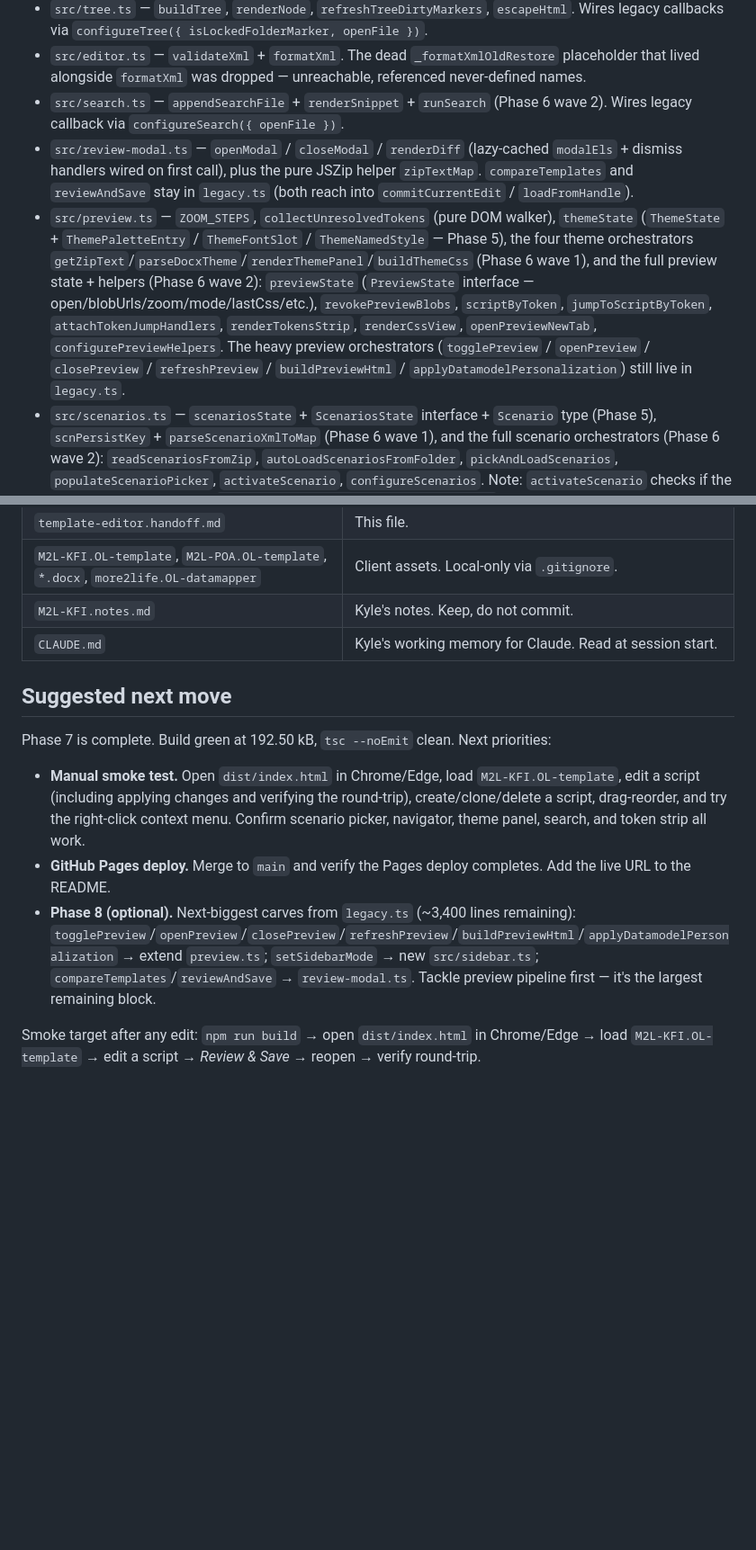
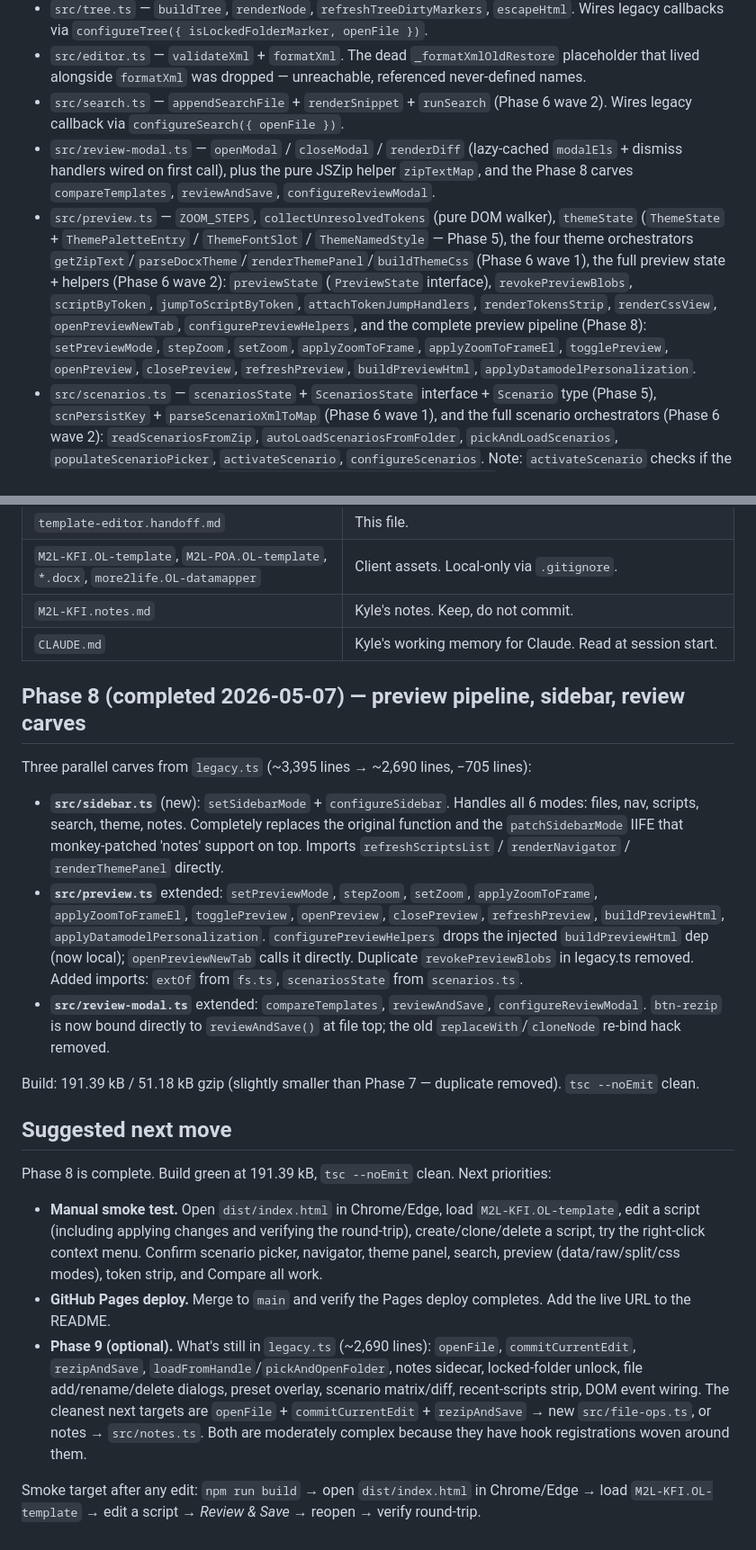
Before and after one commit to KyleLookingAround/magic-merge-editor, a Markdown page: Personal PlanetPress program/template-editor.handoff.md, 2 parts joined by grey strips. Shown at 90% size. Rendered like a GitHub page; blank space fills up the shorter version.

Commit message:
Update handoff.md: document Phase 8 completion
https://claude.ai/code/session_01MjB3JtYnS8dqntVfMhT9Bw

```diff
--- a/Personal PlanetPress program/template-editor.handoff.md
+++ b/Personal PlanetPress program/template-editor.handoff.md
@@ -42,8 +42,8 @@ The editor used to be a single ~7,394-line `template-editor.html`. It now lives
 - `src/tree.ts` — `buildTree`, `renderNode`, `refreshTreeDirtyMarkers`, `escapeHtml`. Wires legacy callbacks via `configureTree({ isLockedFolderMarker, openFile })`.
 - `src/editor.ts` — `validateXml` + `formatXml`. The dead `_formatXmlOldRestore` placeholder that lived alongside `formatXml` was dropped — unreachable, referenced never-defined names.
 - `src/search.ts` — `appendSearchFile` + `renderSnippet` + `runSearch` (Phase 6 wave 2). Wires legacy callback via `configureSearch({ openFile })`.
-- `src/review-modal.ts` — `openModal` / `closeModal` / `renderDiff` (lazy-cached `modalEls` + dismiss handlers wired on first call), plus the pure JSZip helper `zipTextMap`. `compareTemplates` and `reviewAndSave` stay in `legacy.ts` (both reach into `commitCurrentEdit` / `loadFromHandle`).
-- `src/preview.ts` — `ZOOM_STEPS`, `collectUnresolvedTokens` (pure DOM walker), `themeState` (`ThemeState` + `ThemePaletteEntry` / `ThemeFontSlot` / `ThemeNamedStyle` — Phase 5), the four theme orchestrators `getZipText`/`parseDocxTheme`/`renderThemePanel`/`buildThemeCss` (Phase 6 wave 1), and the full preview state + helpers (Phase 6 wave 2): `previewState` (`PreviewState` interface — open/blobUrls/zoom/mode/lastCss/etc.), `revokePreviewBlobs`, `scriptByToken`, `jumpToScriptByToken`, `attachTokenJumpHandlers`, `renderTokensStrip`, `renderCssView`, `openPreviewNewTab`, `configurePreviewHelpers`. The heavy preview orchestrators (`togglePreview` / `openPreview` / `closePreview` / `refreshPreview` / `buildPreviewHtml` / `applyDatamodelPersonalization`) still live in `legacy.ts`.
+- `src/review-modal.ts` — `openModal` / `closeModal` / `renderDiff` (lazy-cached `modalEls` + dismiss handlers wired on first call), plus the pure JSZip helper `zipTextMap`, and the Phase 8 carves `compareTemplates`, `reviewAndSave`, `configureReviewModal`.
+- `src/preview.ts` — `ZOOM_STEPS`, `collectUnresolvedTokens` (pure DOM walker), `themeState` (`ThemeState` + `ThemePaletteEntry` / `ThemeFontSlot` / `ThemeNamedStyle` — Phase 5), the four theme orchestrators `getZipText`/`parseDocxTheme`/`renderThemePanel`/`buildThemeCss` (Phase 6 wave 1), the full preview state + helpers (Phase 6 wave 2): `previewState` (`PreviewState` interface), `revokePreviewBlobs`, `scriptByToken`, `jumpToScriptByToken`, `attachTokenJumpHandlers`, `renderTokensStrip`, `renderCssView`, `openPreviewNewTab`, `configurePreviewHelpers`, and the complete preview pipeline (Phase 8): `setPreviewMode`, `stepZoom`, `setZoom`, `applyZoomToFrame`, `applyZoomToFrameEl`, `togglePreview`, `openPreview`, `closePreview`, `refreshPreview`, `buildPreviewHtml`, `applyDatamodelPersonalization`.
 - `src/scenarios.ts` — `scenariosState` + `ScenariosState` interface + `Scenario` type (Phase 5), `scnPersistKey` + `parseScenarioXmlToMap` (Phase 6 wave 1), and the full scenario orchestrators (Phase 6 wave 2): `readScenariosFromZip`, `autoLoadScenariosFromFolder`, `pickAndLoadScenarios`, `populateScenarioPicker`, `activateScenario`, `configureScenarios`. Note: `activateScenario` checks if the preview is open via DOM (`preview-pane.classList.contains('show')`) rather than importing `previewState` from `preview.ts`, to avoid a circular import.
 - `src/scripts-panel.ts` — `parseScriptsFromXml`, `serializeScriptBack`, `buildNewScriptXml`, `stripCdataKeepingOffsets`, `parseDatamodelFields`, `dmTypeToFormType`, `SCRIPT_HOST_CANDIDATES`, `scriptsState` (Phase 5), `findDatamodelPath`, `isScriptFieldInvalid`, `countScriptUsages`, `refreshDatamodelFields`, `refreshScriptsList` (Phase 6 wave 1), and the full scripts-list UI (Phase 6 wave 2): `renderScriptsList`, `updateBulkBar`, `computeVisibleScripts`, `configureScriptsList`. `refreshScriptsList` emits `'afterReparseScripts'`; legacy.ts registers `hookOn('afterReparseScripts', renderScriptsList)` as the first handler. The recent-scripts injection is a second `hookOn('afterReparseScripts', ...)` handler that runs after the first. Typed: `ParsedScript`, `ScriptForm`, `DatamodelField`, `ScriptKind`. Note: literal `</script>` strings are escaped as `<\/script>` to survive Vite's HTML inlining.
 - `src/navigator.ts` (new — Phase 6 wave 2) — `parseNavigatorEntries`, `normalizeNavPath`, `renderNavigator`, `configureNavigator`. Reads `scriptsState.hostPath` (from `scripts-panel.ts`) to locate `index.xml`.
@@ -146,12 +147,22 @@ New file `src/script-form.ts` (~500 lines typed TypeScript). All script form and
 | `M2L-KFI.notes.md` | Kyle's notes. Keep, do not commit. |
 | `CLAUDE.md` | Kyle's working memory for Claude. Read at session start. |
 
+## Phase 8 (completed 2026-05-07) — preview pipeline, sidebar, review carves
+
+Three parallel carves from `legacy.ts` (~3,395 lines → ~2,690 lines, −705 lines):
+
+- **`src/sidebar.ts`** (new): `setSidebarMode` + `configureSidebar`. Handles all 6 modes: files, nav, scripts, search, theme, notes. Completely replaces the original function and the `patchSidebarMode` IIFE that monkey-patched 'notes' support on top. Imports `refreshScriptsList` / `renderNavigator` / `renderThemePanel` directly.
+- **`src/preview.ts`** extended: `setPreviewMode`, `stepZoom`, `setZoom`, `applyZoomToFrame`, `applyZoomToFrameEl`, `togglePreview`, `openPreview`, `closePreview`, `refreshPreview`, `buildPreviewHtml`, `applyDatamodelPersonalization`. `configurePreviewHelpers` drops the injected `buildPreviewHtml` dep (now local); `openPreviewNewTab` calls it directly. Duplicate `revokePreviewBlobs` in legacy.ts removed. Added imports: `extOf` from `fs.ts`, `scenariosState` from `scenarios.ts`.
+- **`src/review-modal.ts`** extended: `compareTemplates`, `reviewAndSave`, `configureReviewModal`. `btn-rezip` is now bound directly to `reviewAndSave()` at file top; the old `replaceWith`/`cloneNode` re-bind hack removed.
+
+Build: 191.39 kB / 51.18 kB gzip (slightly smaller than Phase 7 — duplicate removed). `tsc --noEmit` clean.
+
 ## Suggested next move
 
-Phase 7 is complete. Build green at 192.50 kB, `tsc --noEmit` clean. Next priorities:
+Phase 8 is complete. Build green at 191.39 kB, `tsc --noEmit` clean. Next priorities:
 
-- **Manual smoke test.** Open `dist/index.html` in Chrome/Edge, load `M2L-KFI.OL-template`, edit a script (including applying changes and verifying the round-trip), create/clone/delete a script, drag-reorder, and try the right-click context menu. Confirm scenario picker, navigator, theme panel, search, and token strip all work.
+- **Manual smoke test.** Open `dist/index.html` in Chrome/Edge, load `M2L-KFI.OL-template`, edit a script (including applying changes and verifying the round-trip), create/clone/delete a script, try the right-click context menu. Confirm scenario picker, navigator, theme panel, search, preview (data/raw/split/css modes), token strip, and Compare all work.
 - **GitHub Pages deploy.** Merge to `main` and verify the Pages deploy completes. Add the live URL to the README.
-- **Phase 8 (optional).** Next-biggest carves from `legacy.ts` (~3,400 lines remaining): `togglePreview`/`openPreview`/`closePreview`/`refreshPreview`/`buildPreviewHtml`/`applyDatamodelPersonalization` → extend `preview.ts`; `setSidebarMode` → new `src/sidebar.ts`; `compareTemplates`/`reviewAndSave` → `review-modal.ts`. Tackle preview pipeline first — it's the largest remaining block.
+- **Phase 9 (optional).** What's still in `legacy.ts` (~2,690 lines): `openFile`, `commitCurrentEdit`, `rezipAndSave`, `loadFromHandle`/`pickAndOpenFolder`, notes sidecar, locked-folder unlock, file add/rename/delete dialogs, preset overlay, scenario matrix/diff, recent-scripts strip, DOM event wiring. The cleanest next targets are `openFile` + `commitCurrentEdit` + `rezipAndSave` → new `src/file-ops.ts`, or notes → `src/notes.ts`. Both are moderately complex because they have hook registrations woven around them.
 
 Smoke target after any edit: `npm run build` → open `dist/index.html` in Chrome/Edge → load `M2L-KFI.OL-template` → edit a script → *Review & Save* → reopen → verify round-trip.
```
Also changed, not shown: other parts of Personal PlanetPress program/template-editor.handoff.md (+2 -1 lines).
